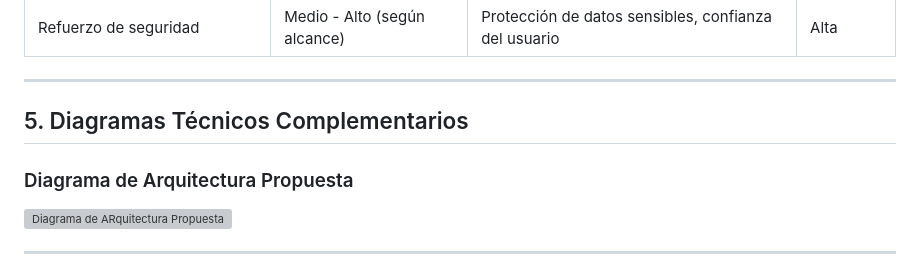
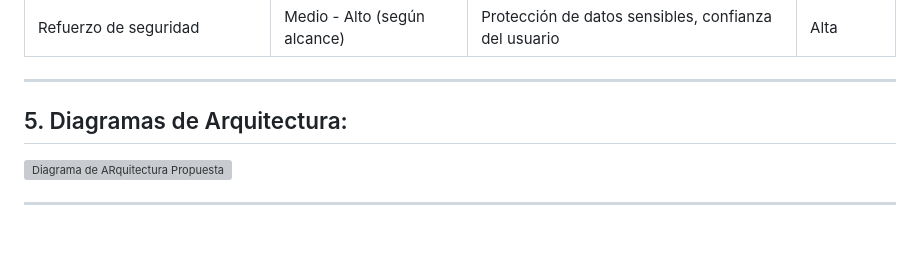
Before and after one commit to emmanuelavilesucr/ie0417, a Markdown page: Laboratorios/laboratorio11/README.md, the part around the change printed below. Rendered like a GitHub page; blank space fills up the shorter version; grey boxes are pictures that could not be loaded.

Commit message:
Ajustes de propuesta

```diff
--- a/Laboratorios/laboratorio11/README.md
+++ b/Laboratorios/laboratorio11/README.md
@@ -94,12 +96,9 @@ Las vulnerabilidades de seguridad representan un riesgo significativo para la in
 
 ---
 
-## 5. Diagramas Técnicos Complementarios
-
-### Diagrama de Arquitectura Propuesta
+## 5. Diagramas de Arquitectura:
 
 ![Diagrama de ARquitectura Propuesta](Imagenes/DiagArqProp.png)
 
-
 ---
 
```
Also changed, not shown: other parts of Laboratorios/laboratorio11/README.md (+4 -13 lines).
